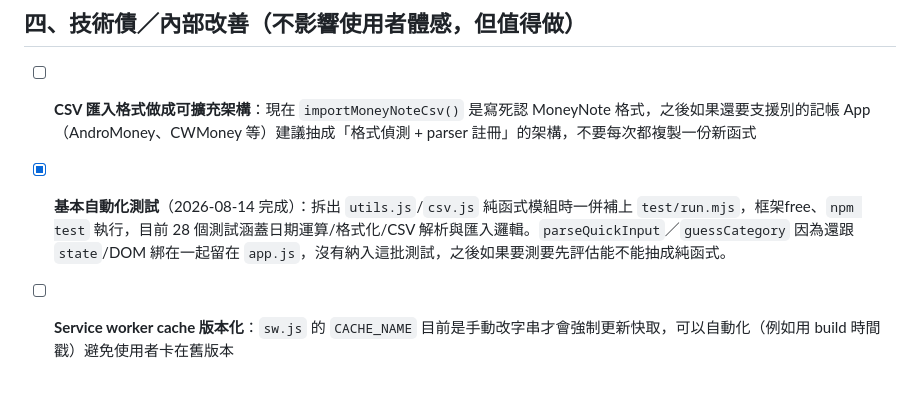
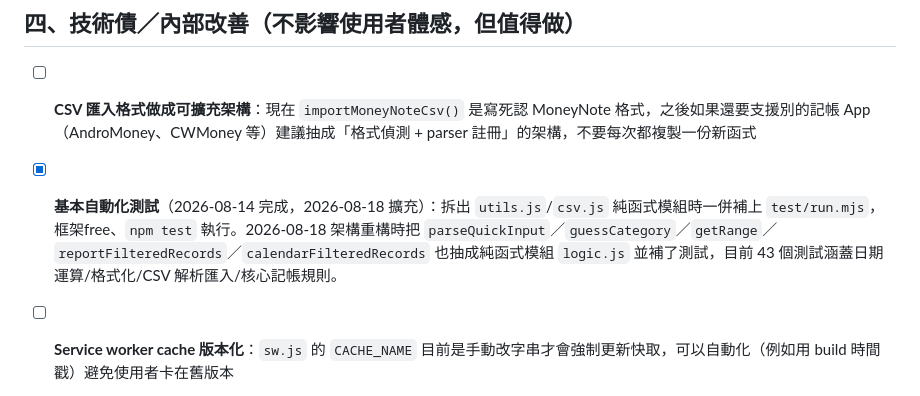
Before and after one commit to Cyao0406/budget-tracker, a Markdown page: ROADMAP.md, the part around the change. Drawn GitHub-style.

Commit message:
docs: 更新 ROADMAP 自動化測試項目的說明（logic.js 補測試後已過時）

```diff
--- a/ROADMAP.md
+++ b/ROADMAP.md
@@ -67,6 +67,6 @@
 ## 四、技術債／內部改善（不影響使用者體感，但值得做）
 
 - [ ] **CSV 匯入格式做成可擴充架構**：現在 `importMoneyNoteCsv()` 是寫死認 MoneyNote 格式，之後如果還要支援別的記帳 App（AndroMoney、CWMoney 等）建議抽成「格式偵測 + parser 註冊」的架構，不要每次都複製一份新函式
-- [x] **基本自動化測試**（2026-08-14 完成）：拆出 `utils.js`/`csv.js` 純函式模組時一併補上 `test/run.mjs`，框架free、`npm test` 執行，目前 28 個測試涵蓋日期運算/格式化/CSV 解析與匯入邏輯。`parseQuickInput`／`guessCategory` 因為還跟 `state`/DOM 綁在一起留在 `app.js`，沒有納入這批測試，之後如果要測要先評估能不能抽成純函式。
+- [x] **基本自動化測試**（2026-08-14 完成，2026-08-18 擴充）：拆出 `utils.js`/`csv.js` 純函式模組時一併補上 `test/run.mjs`，框架free、`npm test` 執行。2026-08-18 架構重構時把 `parseQuickInput`／`guessCategory`／`getRange`／`reportFilteredRecords`／`calendarFilteredRecords` 也抽成純函式模組 `logic.js` 並補了測試，目前 43 個測試涵蓋日期運算/格式化/CSV 解析匯入/核心記帳規則。
 - [ ] **Service worker cache 版本化**：`sw.js` 的 `CACHE_NAME` 目前是手動改字串才會強制更新快取，可以自動化（例如用 build 時間戳）避免使用者卡在舊版本
 - [ ] **色彩系統可及性複查**：`--pastel-*` 這組是使用者自選的裝飾色，沒有跑過完整的 CVD 驗證（`--series-*` 那組有），純色票夠用但如果之後圖表也要用到 pastel 色，要先過一次驗證
```
